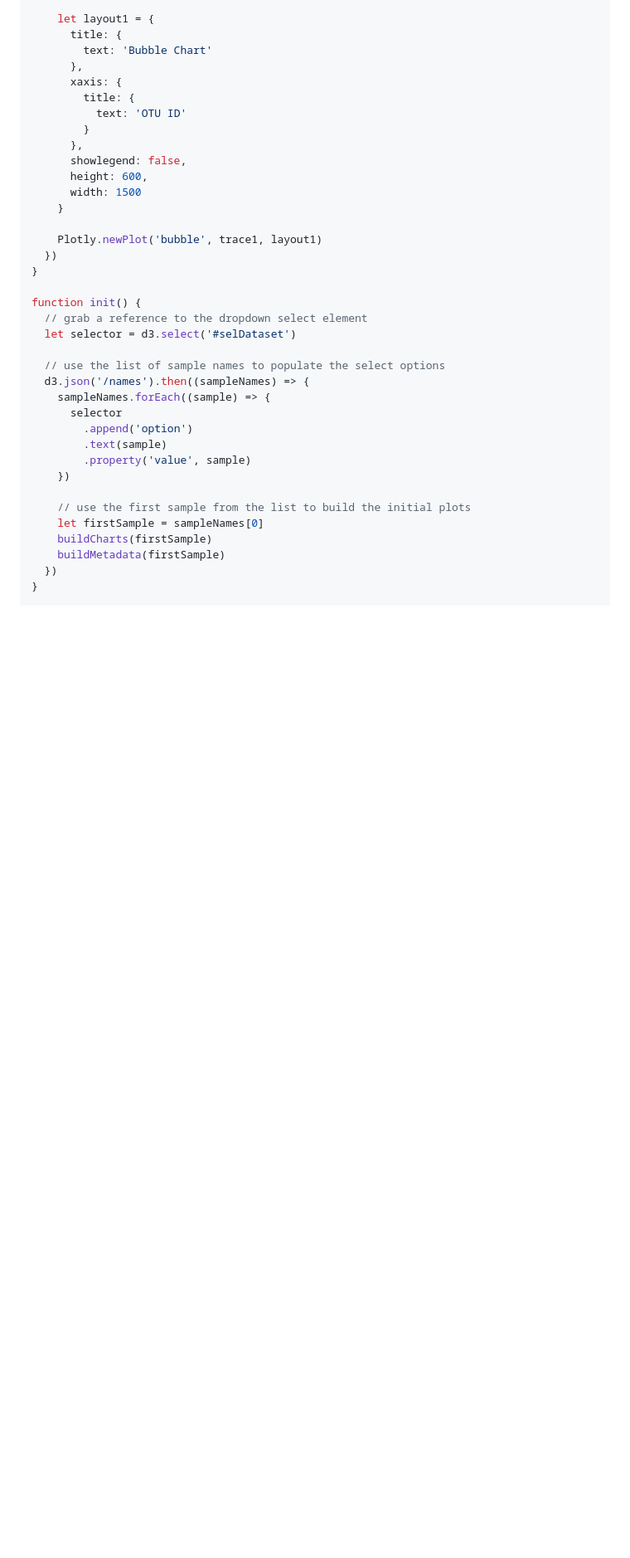
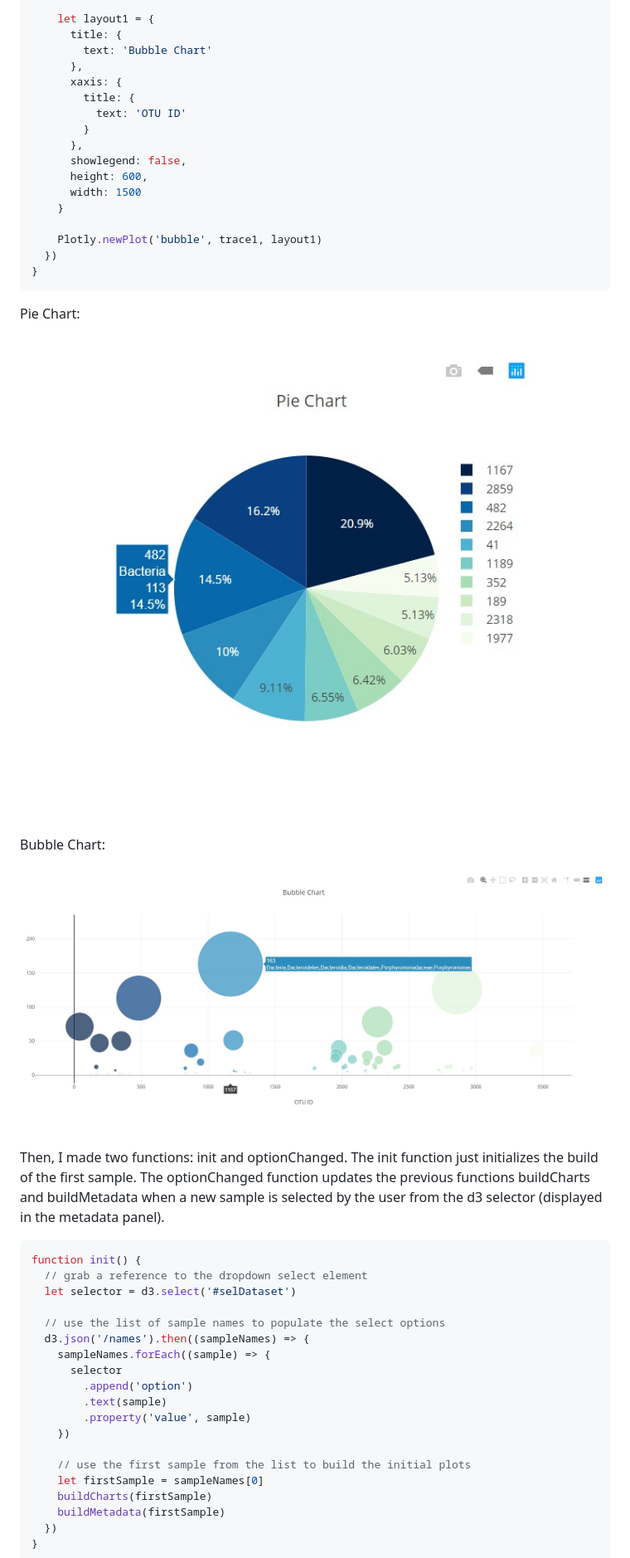
Before and after one commit to kathleengraham/interactive-visualizations-with-javascript, a Markdown page: README.md, the part around one of its changes. Shown at 83% size. Drawn GitHub-style; pictures changed too: images/bubblechart.jpg (added), images/piechart.jpg (added); blank space fills up the shorter version.

````diff
--- a/README.md
+++ b/README.md
@@ -216,7 +227,23 @@ function buildCharts(sample) {
     Plotly.newPlot('bubble', trace1, layout1)
   })
 }
+```
 
+Pie Chart:
+
+<p align='center'><img src='images/piechart.jpg' alt='pie-chart'></p>
+
+<br>
+
+Bubble Chart:
+
+<p align='center'><img src='images/bubblechart.jpg' alt='bubble-chart'></p>
+
+<br>
+
+Then, I made two functions: init and optionChanged. The init function just initializes the build of the first sample. The optionChanged function updates the previous functions buildCharts and buildMetadata when a new sample is selected by the user from the d3 selector (displayed in the metadata panel).
+
+```javascript
 function init() {
   // grab a reference to the dropdown select element
   let selector = d3.select('#selDataset')
````
Also changed, not shown: other parts of README.md (+18 -4 lines), images/sample-metadata-panel.jpg (added), 1 other file.
